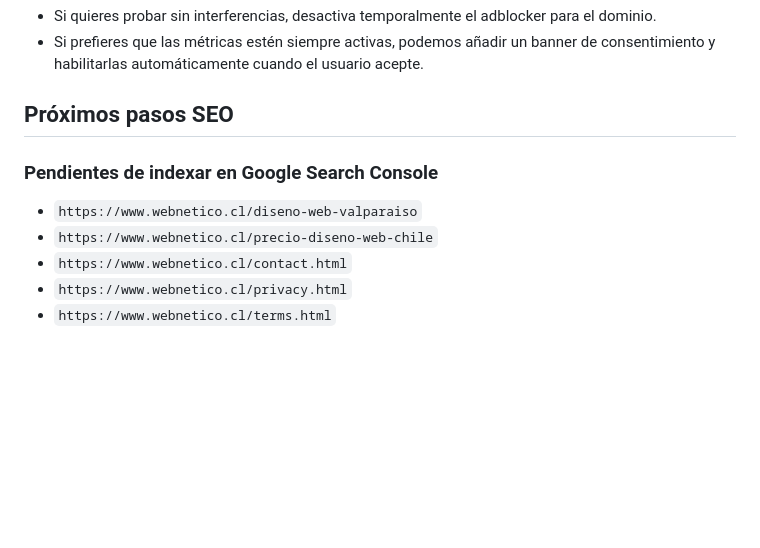
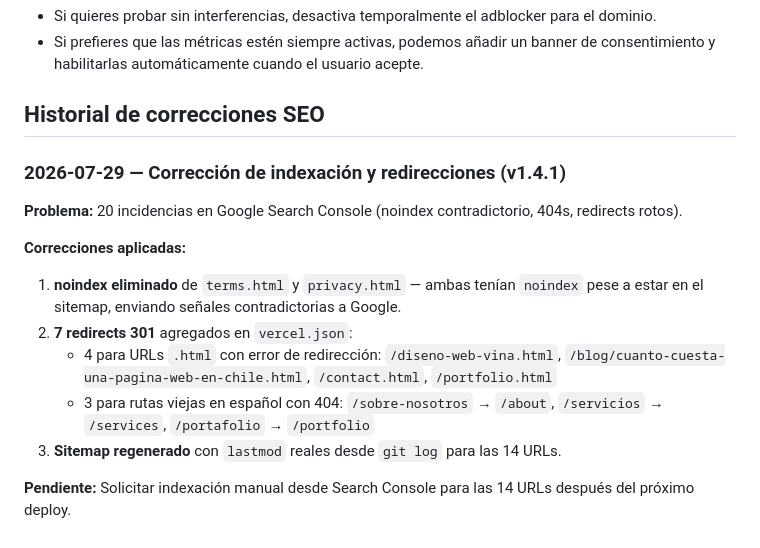
Before and after one commit to FranzMuhlhauser/webnetico, a Markdown page: README.md, the part around the change. Rendered like a GitHub page; blank space fills up the shorter version.

Commit message:
docs: documenta correcciones SEO v1.4.1 en CHANGELOG y README

```diff
--- a/README.md
+++ b/README.md
@@ -96,12 +96,17 @@ window.enableInsights && window.enableInsights();
 - Si quieres probar sin interferencias, desactiva temporalmente el adblocker para el dominio.
 - Si prefieres que las métricas estén siempre activas, podemos añadir un banner de consentimiento y habilitarlas automáticamente cuando el usuario acepte.
 
-## Próximos pasos SEO
+## Historial de correcciones SEO
 
-### Pendientes de indexar en Google Search Console
+### 2026-07-29 — Corrección de indexación y redirecciones (v1.4.1)
 
-- `https://www.webnetico.cl/diseno-web-valparaiso`
-- `https://www.webnetico.cl/precio-diseno-web-chile`
-- `https://www.webnetico.cl/contact.html`
-- `https://www.webnetico.cl/privacy.html`
-- `https://www.webnetico.cl/terms.html`
+**Problema:** 20 incidencias en Google Search Console (noindex contradictorio, 404s, redirects rotos).
+
+**Correcciones aplicadas:**
+1. **noindex eliminado** de `terms.html` y `privacy.html` — ambas tenían `noindex` pese a estar en el sitemap, enviando señales contradictorias a Google.
+2. **7 redirects 301** agregados en `vercel.json`:
+   - 4 para URLs `.html` con error de redirección: `/diseno-web-vina.html`, `/blog/cuanto-cuesta-una-pagina-web-en-chile.html`, `/contact.html`, `/portfolio.html`
+   - 3 para rutas viejas en español con 404: `/sobre-nosotros` → `/about`, `/servicios` → `/services`, `/portafolio` → `/portfolio`
+3. **Sitemap regenerado** con `lastmod` reales desde `git log` para las 14 URLs.
+
+**Pendiente:** Solicitar indexación manual desde Search Console para las 14 URLs después del próximo deploy.
```
Also changed, not shown: CHANGELOG.md (+17 -0 lines).
